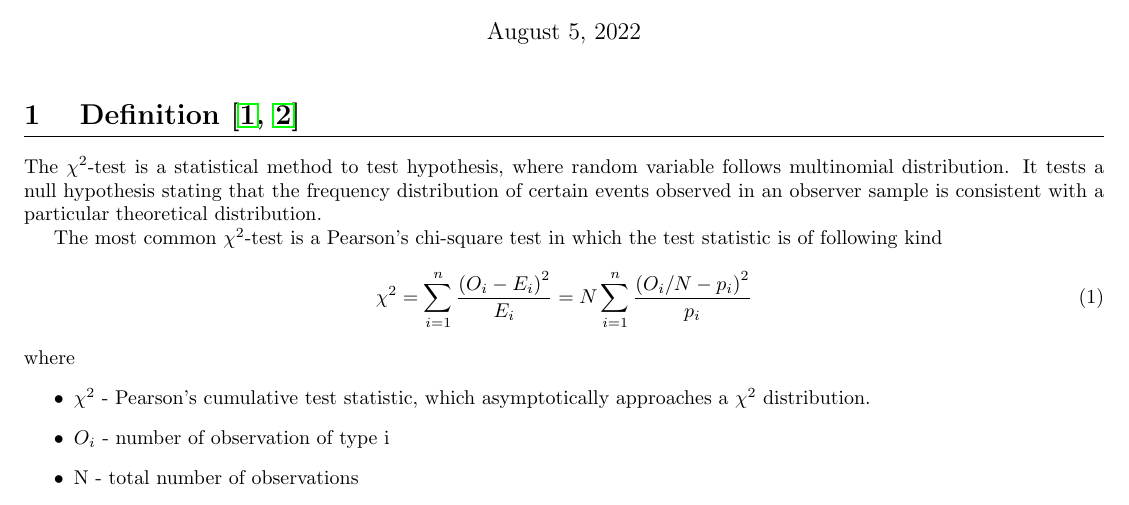
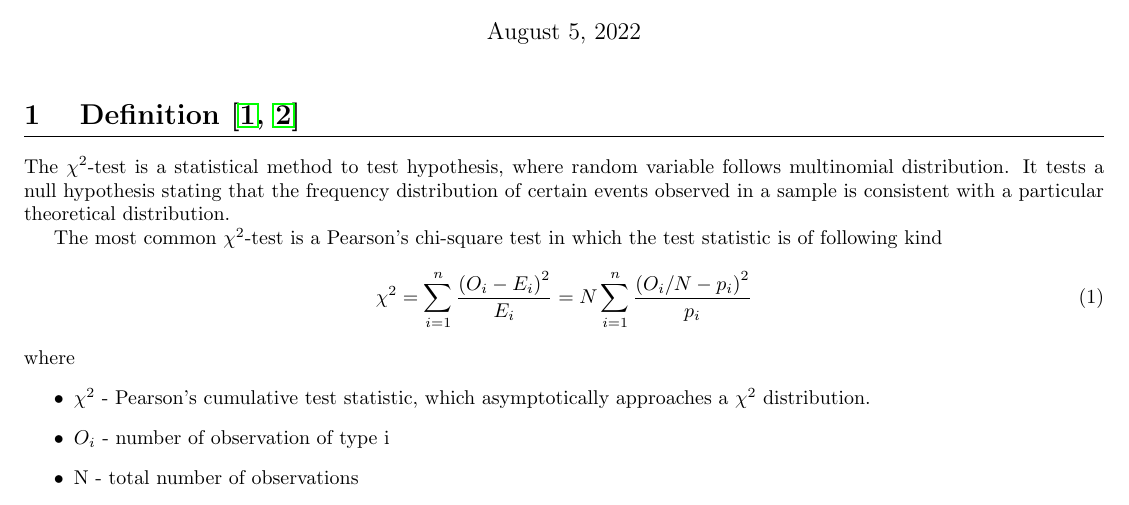
Before and after one commit to grzegorz-karas/chi-square-test, a LaTeX document (app/back_end/manuscript/doc.tex): part of page 1 of 5, cut so that both start at the same text. Compiled offline with pdfLaTeX.

Commit message:
update manuscript

```diff
--- a/app/back_end/manuscript/doc.tex
+++ b/app/back_end/manuscript/doc.tex
@@ -56,7 +56,7 @@
 \section{Definition \cite{wiki, paper}}
 The $\chi^2$-test is a statistical method to test hypothesis, where random variable
 follows multinomial distribution. It tests a null hypothesis stating that the frequency distribution of certain
-events observed in an observer sample is consistent with a particular theoretical distribution.
+events observed in a sample is consistent with a particular theoretical distribution.
 
 The most common $\chi^2$-test is a Pearson's chi-square test in which the test statistic is of following kind
 \begin{equation}
```
Also changed, not shown: app/back_end/manuscript/doc.pdf, 3 other files.
